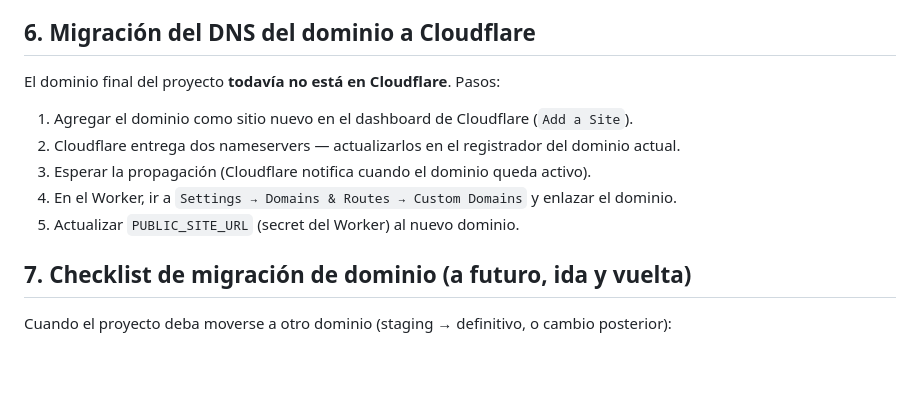
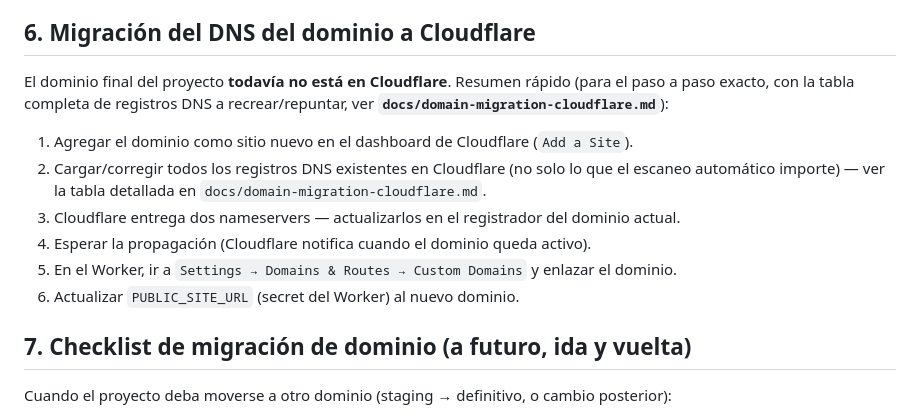
Before and after one commit to speqio/experimento01, a Markdown page: docs/deployment-guide.md, the part around the change. Rendered like a GitHub page; blank space fills up the shorter version.

```diff
--- a/docs/deployment-guide.md
+++ b/docs/deployment-guide.md
@@ -55,13 +55,14 @@ Si `PUBLIC_WPGRAPHQL_URL` no está configurada como variable de repo, el sitio c
 
 ## 6. Migración del DNS del dominio a Cloudflare
 
-El dominio final del proyecto **todavía no está en Cloudflare**. Pasos:
+El dominio final del proyecto **todavía no está en Cloudflare**. Resumen rápido (para el paso a paso exacto, con la tabla completa de registros DNS a recrear/repuntar, ver **`docs/domain-migration-cloudflare.md`**):
 
 1. Agregar el dominio como sitio nuevo en el dashboard de Cloudflare (`Add a Site`).
-2. Cloudflare entrega dos nameservers — actualizarlos en el registrador del dominio actual.
-3. Esperar la propagación (Cloudflare notifica cuando el dominio queda activo).
-4. En el Worker, ir a `Settings → Domains & Routes → Custom Domains` y enlazar el dominio.
-5. Actualizar `PUBLIC_SITE_URL` (secret del Worker) al nuevo dominio.
+2. Cargar/corregir todos los registros DNS existentes en Cloudflare (no solo lo que el escaneo automático importe) — ver la tabla detallada en `docs/domain-migration-cloudflare.md`.
+3. Cloudflare entrega dos nameservers — actualizarlos en el registrador del dominio actual.
+4. Esperar la propagación (Cloudflare notifica cuando el dominio queda activo).
+5. En el Worker, ir a `Settings → Domains & Routes → Custom Domains` y enlazar el dominio.
+6. Actualizar `PUBLIC_SITE_URL` (secret del Worker) al nuevo dominio.
 
 ## 7. Checklist de migración de dominio (a futuro, ida y vuelta)
 
```
Also changed, not shown: docs/domain-migration-cloudflare.md (added, +134 -0 lines).
